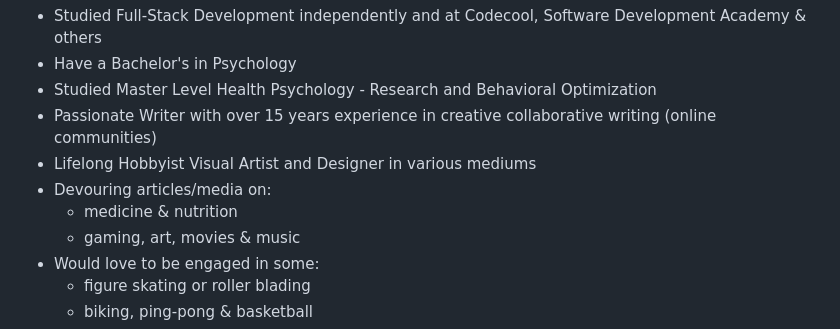
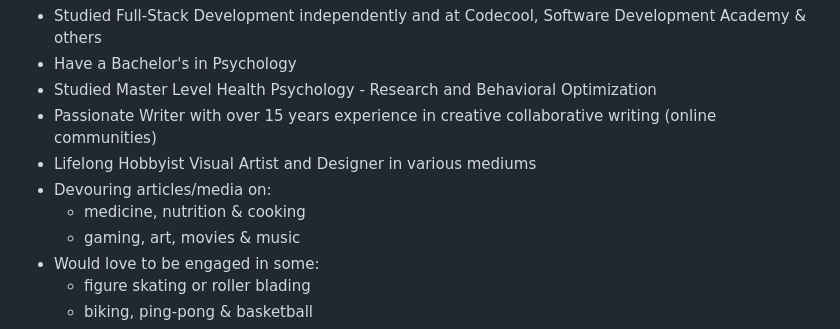
Before and after one commit to astrahalora/Astrahalora, a Markdown page: README.md, the part around the change. Rendered like a GitHub page.

Commit message:
Update README.md
Signed-off-by: Ana M. Ion <72025098+astrahalora@users.noreply.github.com>

```diff
--- a/README.md
+++ b/README.md
@@ -8,7 +8,7 @@
 - Passionate Writer with over 15 years experience in creative collaborative writing (online communities) <br>
 - Lifelong Hobbyist Visual Artist and Designer in various mediums
 - Devouring articles/media on:
-  - medicine & nutrition
+  - medicine, nutrition & cooking
   - gaming, art, movies & music
 - Would love to be engaged in some:
   - figure skating or roller blading
```
